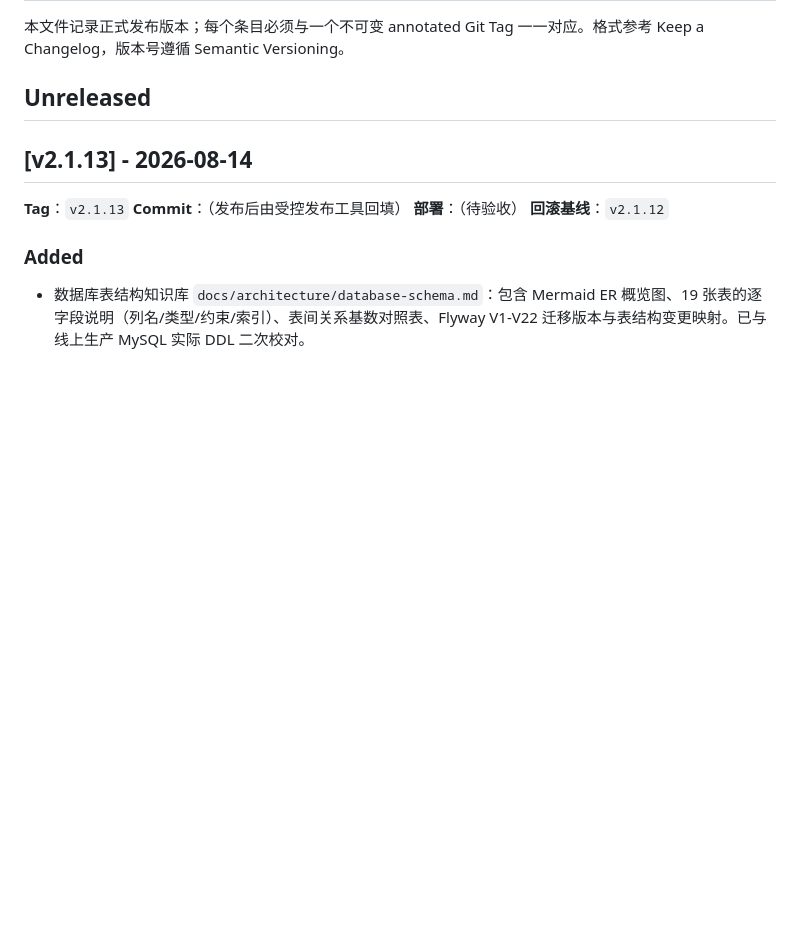
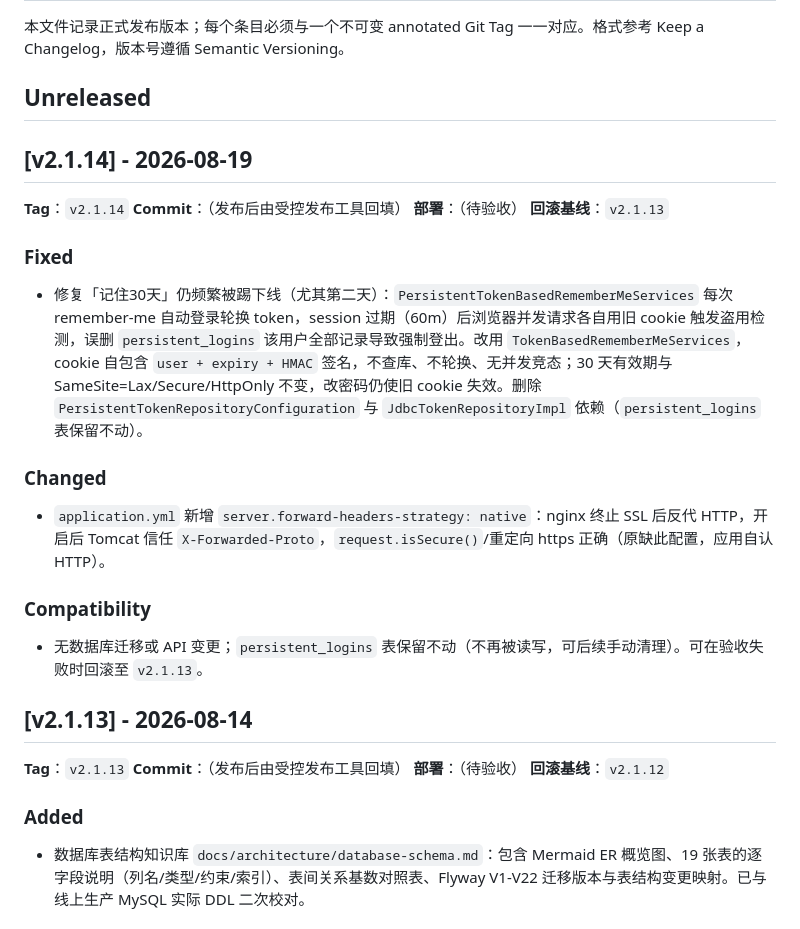
Before and after one commit to manfredma/bytedepth, a Markdown page: docs/releases/CHANGELOG.md, the part around the change. Rendered like a GitHub page; blank space fills up the shorter version.

Commit message:
chore: update CHANGELOG for v2.1.14

```diff
--- a/docs/releases/CHANGELOG.md
+++ b/docs/releases/CHANGELOG.md
@@ -3,6 +3,25 @@
 本文件记录正式发布版本；每个条目必须与一个不可变 annotated Git Tag 一一对应。格式参考 Keep a Changelog，版本号遵循 Semantic Versioning。
 
 ## Unreleased
+
+## [v2.1.14] - 2026-08-19
+
+**Tag**：`v2.1.14`
+**Commit**：（发布后由受控发布工具回填）
+**部署**：（待验收）
+**回滚基线**：`v2.1.13`
+
+### Fixed
+
+- 修复「记住30天」仍频繁被踢下线（尤其第二天）：`PersistentTokenBasedRememberMeServices` 每次 remember-me 自动登录轮换 token，session 过期（60m）后浏览器并发请求各自用旧 cookie 触发盗用检测，误删 `persistent_logins` 该用户全部记录导致强制登出。改用 `TokenBasedRememberMeServices`，cookie 自包含 `user + expiry + HMAC` 签名，不查库、不轮换、无并发竞态；30 天有效期与 SameSite=Lax/Secure/HttpOnly 不变，改密码仍使旧 cookie 失效。删除 `PersistentTokenRepositoryConfiguration` 与 `JdbcTokenRepositoryImpl` 依赖（`persistent_logins` 表保留不动）。
+
+### Changed
+
+- `application.yml` 新增 `server.forward-headers-strategy: native`：nginx 终止 SSL 后反代 HTTP，开启后 Tomcat 信任 `X-Forwarded-Proto`，`request.isSecure()`/重定向 https 正确（原缺此配置，应用自认 HTTP）。
+
+### Compatibility
+
+- 无数据库迁移或 API 变更；`persistent_logins` 表保留不动（不再被读写，可后续手动清理）。可在验收失败时回滚至 `v2.1.13`。
 
 ## [v2.1.13] - 2026-08-14
 
```
